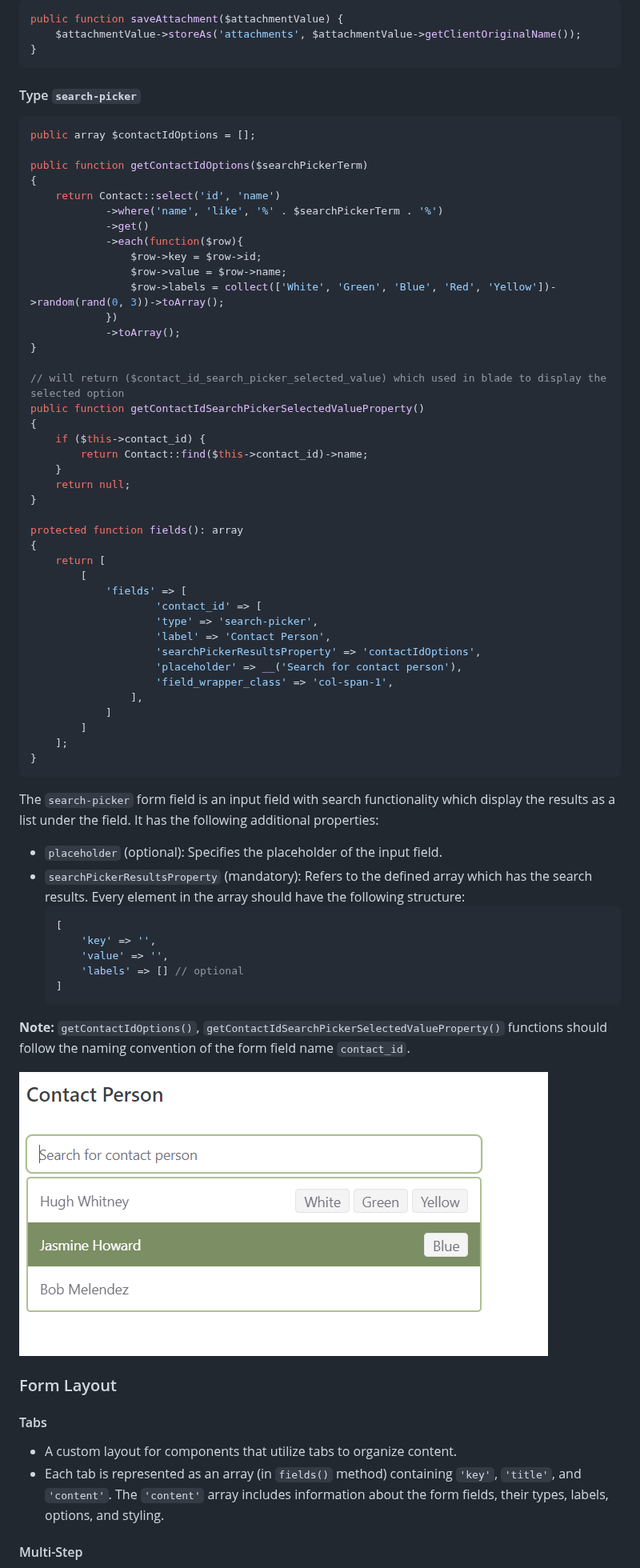
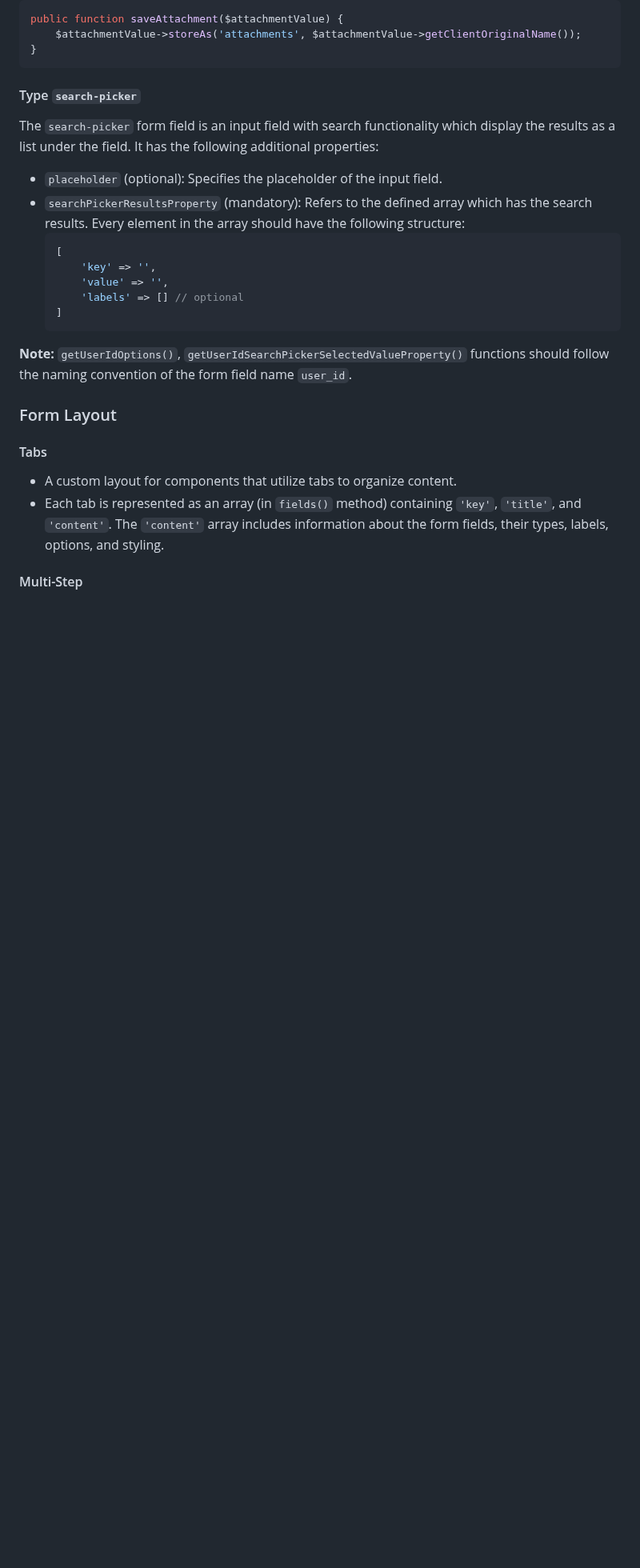
Before and after one commit to wisam-alhennawi/lara-forms-builder, a Markdown page: README.md, the part around one of its changes. Shown at 80% size. Rendered like a GitHub page; blank space fills up the shorter version.

````diff
--- a/README.md
+++ b/README.md
@@ -292,49 +356,6 @@ public function saveAttachment($attachmentValue) {
 
 #### Type `search-picker`
 
-```php
-public array $contactIdOptions = [];
-
-public function getContactIdOptions($searchPickerTerm)
-{
-    return Contact::select('id', 'name')
-            ->where('name', 'like', '%' . $searchPickerTerm . '%')
-            ->get()
-            ->each(function($row){
-                $row->key = $row->id;
-                $row->value = $row->name;
-                $row->labels = collect(['White', 'Green', 'Blue', 'Red', 'Yellow'])->random(rand(0, 3))->toArray();
-            })
-            ->toArray();
-}
-
-// will return ($contact_id_search_picker_selected_value) which used in blade to display the selected option
-public function getContactIdSearchPickerSelectedValueProperty()
-{
-    if ($this->contact_id) {
-        return Contact::find($this->contact_id)->name;
-    }
-    return null;
-}
-
-protected function fields(): array
-{
-    return [
-        [
-            'fields' => [
-                    'contact_id' => [
-                    'type' => 'search-picker',
-                    'label' => 'Contact Person',
-                    'searchPickerResultsProperty' => 'contactIdOptions',
-                    'placeholder' => __('Search for contact person'),
-                    'field_wrapper_class' => 'col-span-1',
-                ],
-            ]
-        ]
-    ];
-}
-```
-
 The `search-picker` form field is an input field with search functionality which display the results as a list under the field. It has the following additional properties:
 
 * `placeholder` (optional): Specifies the placeholder of the input field.
@@ -346,9 +367,7 @@ The `search-picker` form field is an input field with search functionality which
         'labels' => [] // optional
     ]
     ```
-**Note:** `getContactIdOptions()`, `getContactIdSearchPickerSelectedValueProperty()` functions should follow the naming convention of the form field name `contact_id`.
-
-![Rendered Form according to code snippet](Search-Picker-Example.png)
+**Note:** `getUserIdOptions()`, `getUserIdSearchPickerSelectedValueProperty()` functions should follow the naming convention of the form field name `user_id`.
 
 ### Form Layout
 
````
Also changed, not shown: other parts of README.md (+98 -34 lines), Example-Form.JPG (added).
